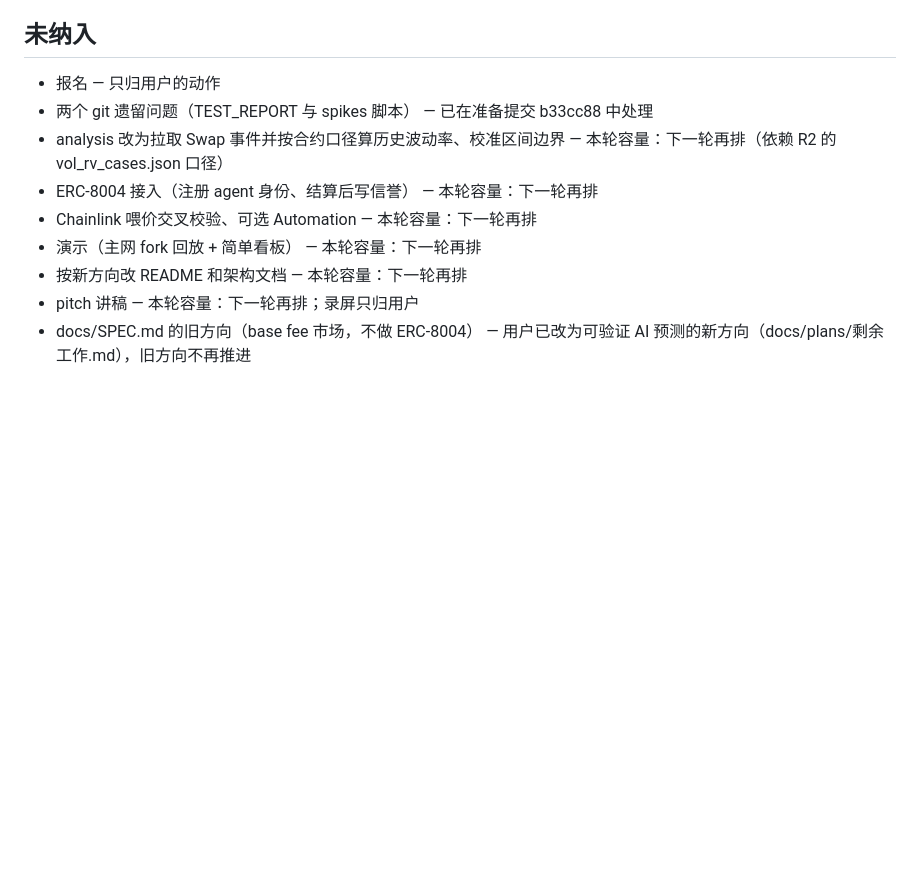
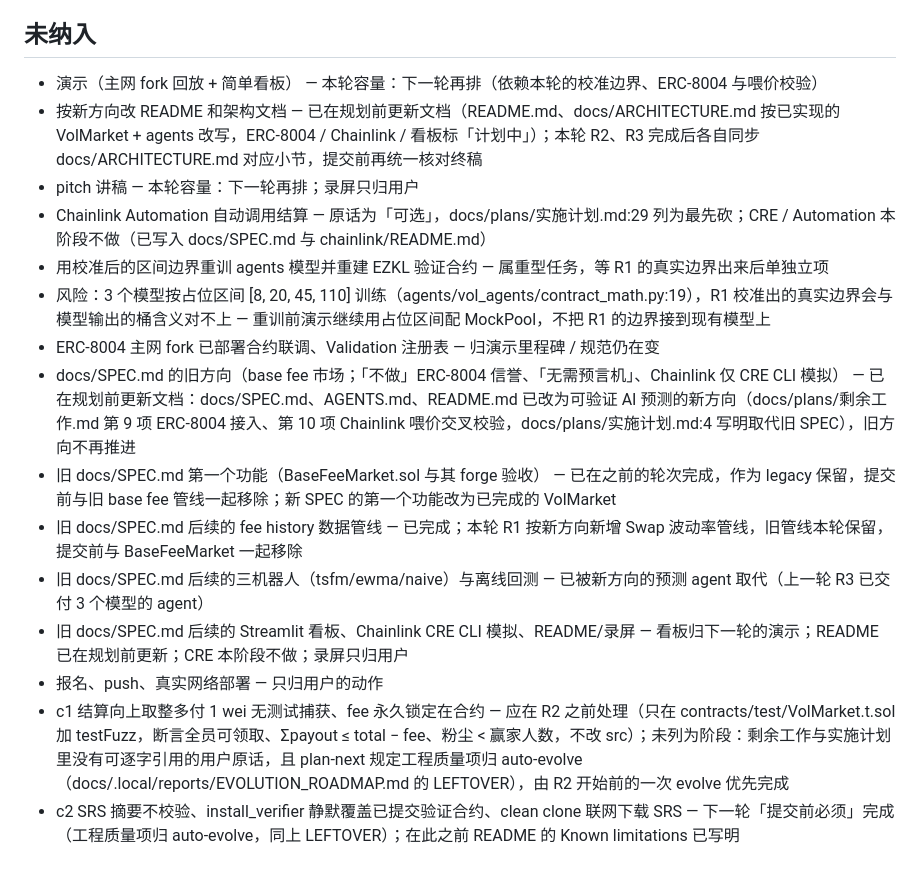
Before and after one commit to counterfactual5/verifiable-forecasts, a Markdown page: docs/plans/路线图.md, the part around one of its changes. Rendered like a GitHub page; blank space fills up the shorter version.

Commit message:
docs: 自动通过路线图（plan-next）
plan: auto-approved by plan-next (PLN-05): 对照原话无差异；决策模型 plan-fidelity：no

Plan-File: docs/plans/路线图.md
Plan-Auto-Approved: 045e43d110eb141f
Plan-Proposed: f0439e1c69f72d5f

```diff
--- a/docs/plans/路线图.md
+++ b/docs/plans/路线图.md
@@ -61,11 +55,17 @@ Accept_Probe: tests/acceptance/next_agents.sh
 
 ## 未纳入
-- 报名 — 只归用户的动作
-- 两个 git 遗留问题（TEST_REPORT 与 spikes 脚本） — 已在准备提交 b33cc88 中处理
-- analysis 改为拉取 Swap 事件并按合约口径算历史波动率、校准区间边界 — 本轮容量：下一轮再排（依赖 R2 的 vol_rv_cases.json 口径）
-- ERC-8004 接入（注册 agent 身份、结算后写信誉） — 本轮容量：下一轮再排
-- Chainlink 喂价交叉校验、可选 Automation — 本轮容量：下一轮再排
-- 演示（主网 fork 回放 + 简单看板） — 本轮容量：下一轮再排
-- 按新方向改 README 和架构文档 — 本轮容量：下一轮再排
+- 演示（主网 fork 回放 + 简单看板） — 本轮容量：下一轮再排（依赖本轮的校准边界、ERC-8004 与喂价校验）
+- 按新方向改 README 和架构文档 — 已在规划前更新文档（README.md、docs/ARCHITECTURE.md 按已实现的 VolMarket + agents 改写，ERC-8004 / Chainlink / 看板标「计划中」）；本轮 R2、R3 完成后各自同步 docs/ARCHITECTURE.md 对应小节，提交前再统一核对终稿
 - pitch 讲稿 — 本轮容量：下一轮再排；录屏只归用户
-- docs/SPEC.md 的旧方向（base fee 市场，不做 ERC-8004） — 用户已改为可验证 AI 预测的新方向（docs/plans/剩余工作.md），旧方向不再推进
+- Chainlink Automation 自动调用结算 — 原话为「可选」，docs/plans/实施计划.md:29 列为最先砍；CRE / Automation 本阶段不做（已写入 docs/SPEC.md 与 chainlink/README.md）
+- 用校准后的区间边界重训 agents 模型并重建 EZKL 验证合约 — 属重型任务，等 R1 的真实边界出来后单独立项
+- 风险：3 个模型按占位区间 [8, 20, 45, 110] 训练（agents/vol_agents/contract_math.py:19），R1 校准出的真实边界会与模型输出的桶含义对不上 — 重训前演示继续用占位区间配 MockPool，不把 R1 的边界接到现有模型上
+- ERC-8004 主网 fork 已部署合约联调、Validation 注册表 — 归演示里程碑 / 规范仍在变
+- docs/SPEC.md 的旧方向（base fee 市场；「不做」ERC-8004 信誉、「无需预言机」、Chainlink 仅 CRE CLI 模拟） — 已在规划前更新文档：docs/SPEC.md、AGENTS.md、README.md 已改为可验证 AI 预测的新方向（docs/plans/剩余工作.md 第 9 项 ERC-8004 接入、第 10 项 Chainlink 喂价交叉校验，docs/plans/实施计划.md:4 写明取代旧 SPEC），旧方向不再推进
+- 旧 docs/SPEC.md 第一个功能（BaseFeeMarket.sol 与其 forge 验收） — 已在之前的轮次完成，作为 legacy 保留，提交前与旧 base fee 管线一起移除；新 SPEC 的第一个功能改为已完成的 VolMarket
+- 旧 docs/SPEC.md 后续的 fee history 数据管线 — 已完成；本轮 R1 按新方向新增 Swap 波动率管线，旧管线本轮保留，提交前与 BaseFeeMarket 一起移除
+- 旧 docs/SPEC.md 后续的三机器人（tsfm/ewma/naive）与离线回测 — 已被新方向的预测 agent 取代（上一轮 R3 已交付 3 个模型的 agent）
+- 旧 docs/SPEC.md 后续的 Streamlit 看板、Chainlink CRE CLI 模拟、README/录屏 — 看板归下一轮的演示；README 已在规划前更新；CRE 本阶段不做；录屏只归用户
+- 报名、push、真实网络部署 — 只归用户的动作
+- c1 结算向上取整多付 1 wei 无测试捕获、fee 永久锁定在合约 — 应在 R2 之前处理（只在 contracts/test/VolMarket.t.sol 加 testFuzz，断言全员可领取、Σpayout ≤ total − fee、粉尘 < 赢家人数，不改 src）；未列为阶段：剩余工作与实施计划里没有可逐字引用的用户原话，且 plan-next 规定工程质量项归 auto-evolve（docs/.local/reports/EVOLUTION_ROADMAP.md 的 LEFTOVER），由 R2 开始前的一次 evolve 优先完成
+- c2 SRS 摘要不校验、install_verifier 静默覆盖已提交验证合约、clean clone 联网下载 SRS — 下一轮「提交前必须」完成（工程质量项归 auto-evolve，同上 LEFTOVER）；在此之前 README 的 Known limitations 已写明
```
Also changed, not shown: other parts of docs/plans/路线图.md (+39 -45 lines).
